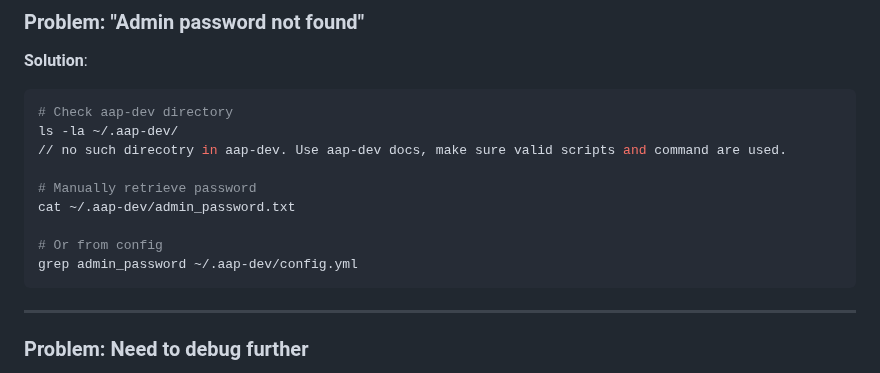
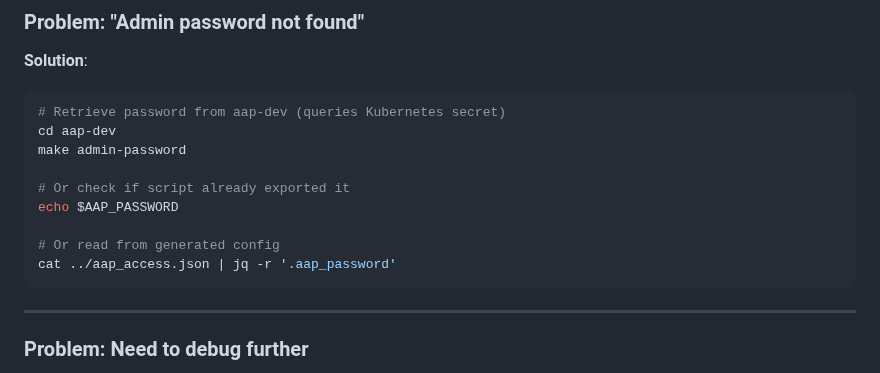
Before and after one commit to ansible/automation-reports, a Markdown page: specs/001-container-image-test/quickstart-phase1.md, the part around the change. GitHub-like rendering.

Commit message:
In section "Admin password not found" is still mentioned "~/.aap-dev/". This directory does not exist. Cleanup the section.

````diff
--- a/specs/001-container-image-test/quickstart-phase1.md
+++ b/specs/001-container-image-test/quickstart-phase1.md
@@ -219,15 +219,15 @@ cd aap-dev && cat install.log
 
 **Solution**:
 ```bash
-# Check aap-dev directory
-ls -la ~/.aap-dev/
-// no such direcotry in aap-dev. Use aap-dev docs, make sure valid scripts and command are used.
+# Retrieve password from aap-dev (queries Kubernetes secret)
+cd aap-dev
+make admin-password
 
-# Manually retrieve password
-cat ~/.aap-dev/admin_password.txt
+# Or check if script already exported it
+echo $AAP_PASSWORD
 
-# Or from config
-grep admin_password ~/.aap-dev/config.yml
+# Or read from generated config
+cat ../aap_access.json | jq -r '.aap_password'
 ```
 
 ---
````
